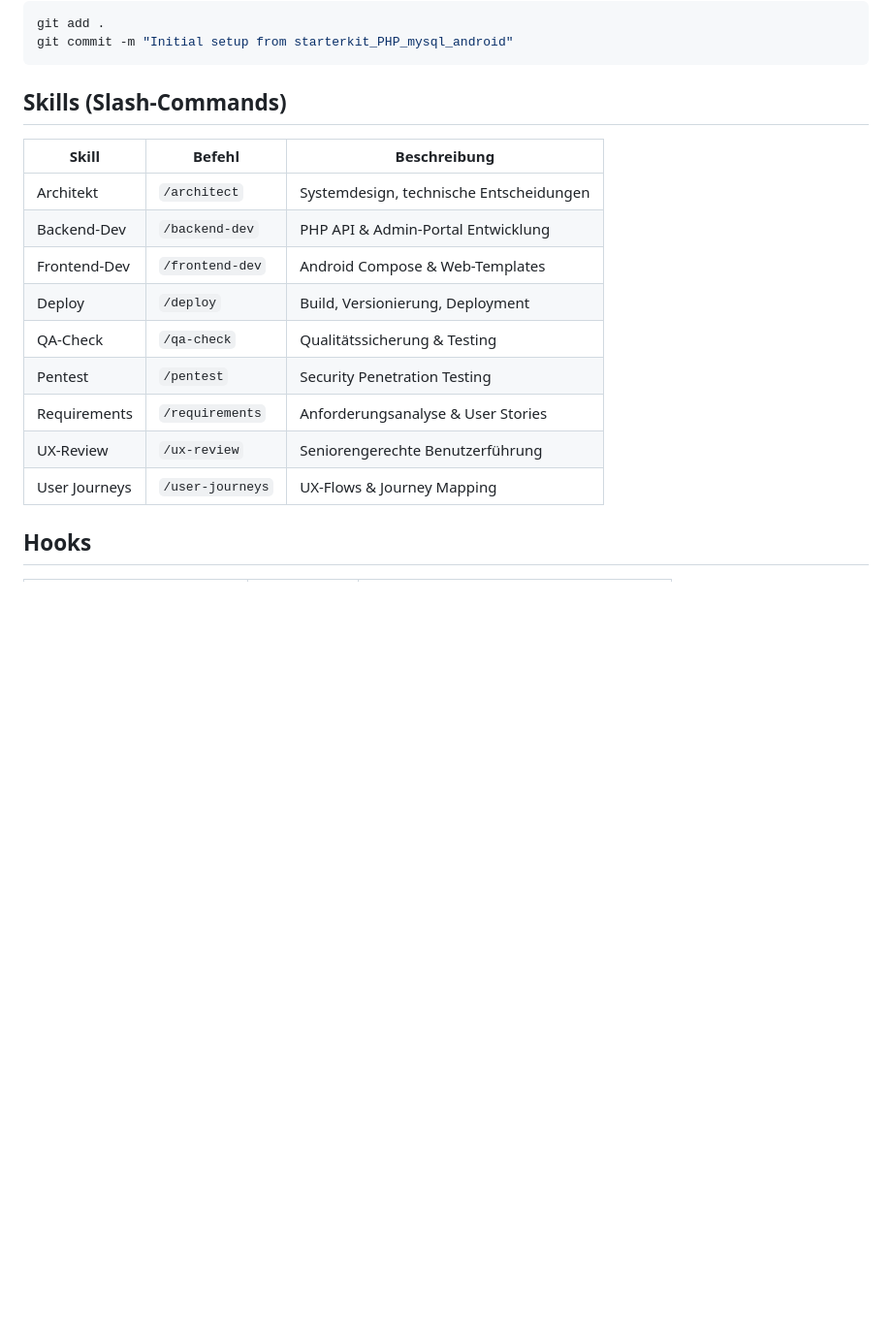
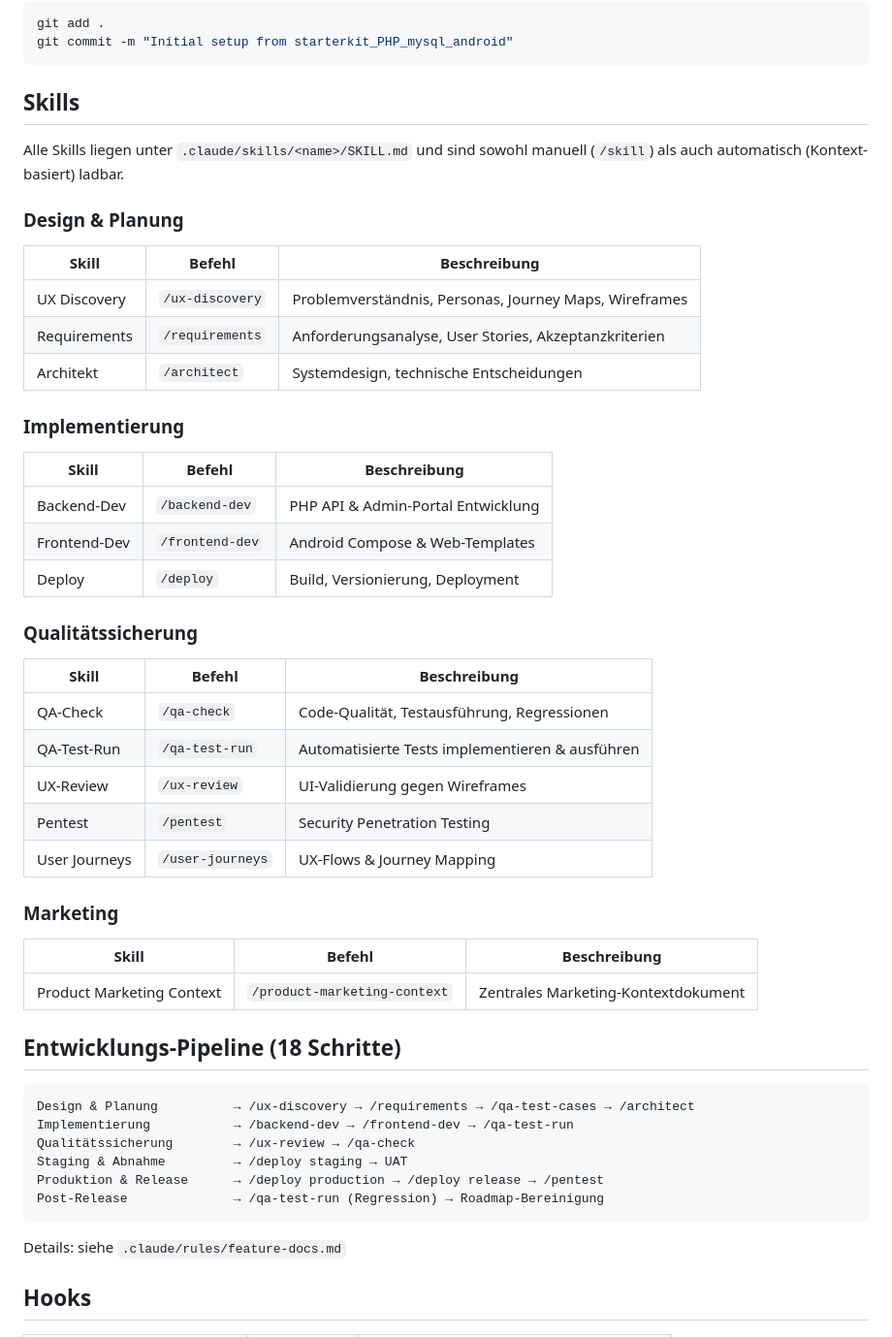
Before and after one commit to mravizza/starterkit_PHP_mysql_android, a Markdown page: README.md, the part around one of its changes. Shown at 97% size. Drawn GitHub-style; blank space fills up the shorter version.

Commit message:
docs: README aktualisiert — 12 Skills, neue Pipeline, korrigierte Pfade
- .claude/commands/ → .claude/skills/ (neues Format)
- 9 → 12 Skills (+ ux-discovery, qa-test-run, product-marketing-context)
- skill-pipeline.md → feature-docs.md (18-Schritt-Pipeline)
- Neue Rules dokumentiert (version-bump, database-migration)
- launch.json und media-pipeline Plugin ergänzt

Co-Authored-By: Claude Opus 4.6 <noreply@anthropic.com>

````diff
--- a/README.md
+++ b/README.md
@@ -82,19 +84,54 @@ git add .
 git commit -m "Initial setup from starterkit_PHP_mysql_android"
 ```
 
-## Skills (Slash-Commands)
+## Skills
+
+Alle Skills liegen unter `.claude/skills/<name>/SKILL.md` und sind sowohl manuell (`/skill`) als auch automatisch (Kontext-basiert) ladbar.
+
+### Design & Planung
 
 | Skill | Befehl | Beschreibung |
 |-------|--------|-------------|
+| UX Discovery | `/ux-discovery` | Problemverständnis, Personas, Journey Maps, Wireframes |
+| Requirements | `/requirements` | Anforderungsanalyse, User Stories, Akzeptanzkriterien |
 | Architekt | `/architect` | Systemdesign, technische Entscheidungen |
+
+### Implementierung
+
+| Skill | Befehl | Beschreibung |
+|-------|--------|-------------|
 | Backend-Dev | `/backend-dev` | PHP API & Admin-Portal Entwicklung |
 | Frontend-Dev | `/frontend-dev` | Android Compose & Web-Templates |
 | Deploy | `/deploy` | Build, Versionierung, Deployment |
-| QA-Check | `/qa-check` | Qualitätssicherung & Testing |
+
+### Qualitätssicherung
+
+| Skill | Befehl | Beschreibung |
+|-------|--------|-------------|
+| QA-Check | `/qa-check` | Code-Qualität, Testausführung, Regressionen |
+| QA-Test-Run | `/qa-test-run` | Automatisierte Tests implementieren & ausführen |
+| UX-Review | `/ux-review` | UI-Validierung gegen Wireframes |
 | Pentest | `/pentest` | Security Penetration Testing |
-| Requirements | `/requirements` | Anforderungsanalyse & User Stories |
-| UX-Review | `/ux-review` | Seniorengerechte Benutzerführung |
 | User Journeys | `/user-journeys` | UX-Flows & Journey Mapping |
+
+### Marketing
+
+| Skill | Befehl | Beschreibung |
+|-------|--------|-------------|
+| Product Marketing Context | `/product-marketing-context` | Zentrales Marketing-Kontextdokument |
+
+## Entwicklungs-Pipeline (18 Schritte)
+
+```
+Design & Planung          → /ux-discovery → /requirements → /qa-test-cases → /architect
+Implementierung           → /backend-dev → /frontend-dev → /qa-test-run
+Qualitätssicherung        → /ux-review → /qa-check
+Staging & Abnahme         → /deploy staging → UAT
+Produktion & Release      → /deploy production → /deploy release → /pentest
+Post-Release              → /qa-test-run (Regression) → Roadmap-Bereinigung
+```
+
+Details: siehe `.claude/rules/feature-docs.md`
 
 ## Hooks
 
````
Also changed, not shown: other parts of README.md (+5 -3 lines).
